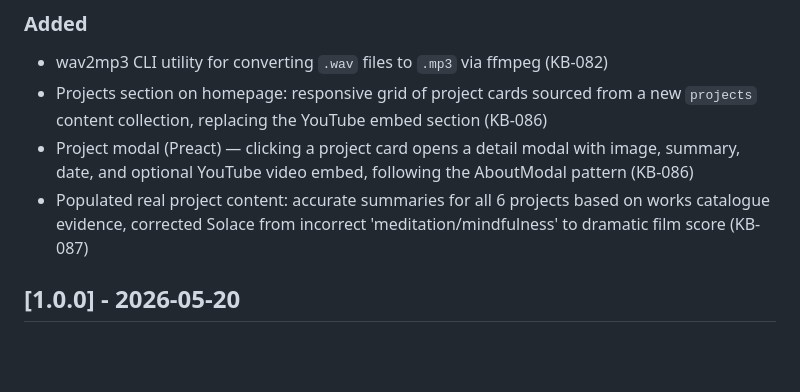
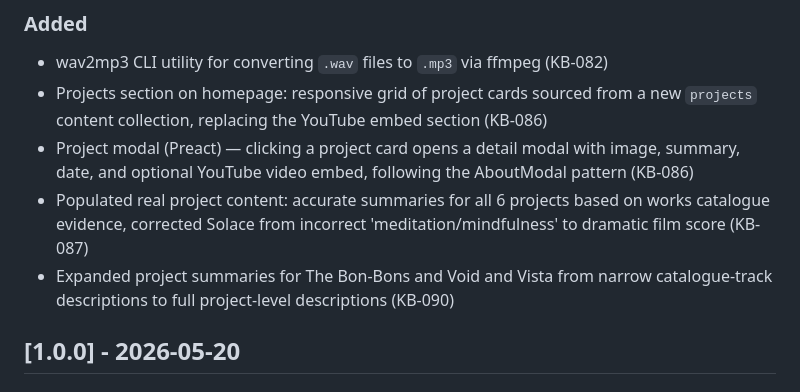
Before and after one commit to philtoms/sam-paul-toms, a Markdown page: CHANGELOG.md, the part around the change. Drawn GitHub-style; blank space fills up the shorter version.

Commit message:
feat(KB-090): expand project summaries for The Bon-Bons and Void and Vista
- Rewrite The Bon-Bons summary to describe it as original title music for an animated series rather than a catalogue-track reference
- Rewrite Void and Vista summary to capture the full creative scope: atmospheric textures, orchestral swells, trailer/drama/screen media
- Add changelog entry under Unreleased

```diff
--- a/CHANGELOG.md
+++ b/CHANGELOG.md
@@ -13,6 +13,7 @@ and this project adheres to [Semantic Versioning](https://semver.org/spec/v2.0.0
 - Projects section on homepage: responsive grid of project cards sourced from a new `projects` content collection, replacing the YouTube embed section (KB-086)
 - Project modal (Preact) — clicking a project card opens a detail modal with image, summary, date, and optional YouTube video embed, following the AboutModal pattern (KB-086)
 - Populated real project content: accurate summaries for all 6 projects based on works catalogue evidence, corrected Solace from incorrect 'meditation/mindfulness' to dramatic film score (KB-087)
+- Expanded project summaries for The Bon-Bons and Void and Vista from narrow catalogue-track descriptions to full project-level descriptions (KB-090)
 
 ## [1.0.0] - 2026-05-20
 
```
Also changed, not shown: 2 other files.
